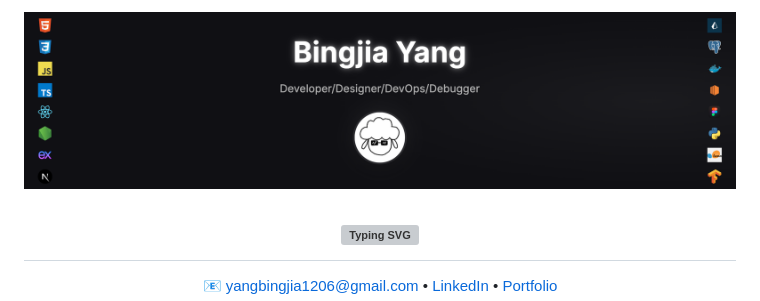
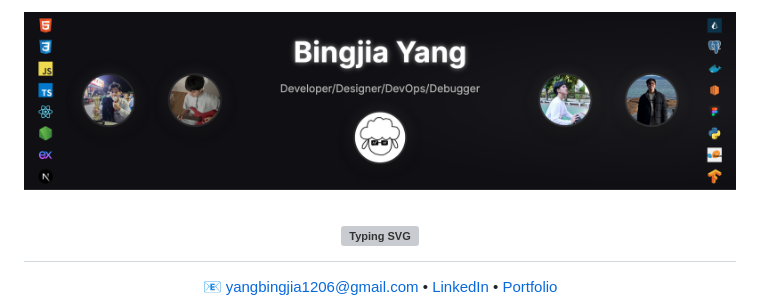
Before and after one commit to YBJ0000/YBJ0000, a Markdown page: README.md, the part around the change. Rendered like a GitHub page; pictures changed too: linkedin-banner.png (added); grey boxes are pictures that could not be loaded.

Commit message:
change cover image

```diff
--- a/README.md
+++ b/README.md
@@ -1,5 +1,5 @@
 <div align="center">
-  <img src="./WX20250905-092914@2x.png" alt="Profile Image" width="100%" />
+  <img src="./linkedin-banner.png" alt="Profile Image" width="100%" />
 </div>
 
 <h1 align="center">
```
